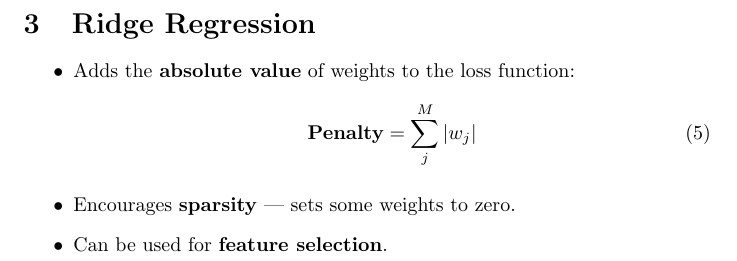
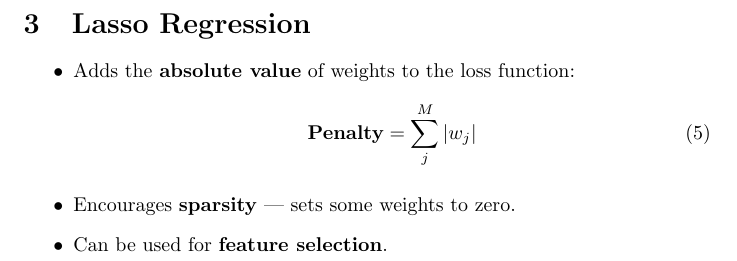
Before and after one commit to ahmedhosssam/mlnotes, a LaTeX document (regularization/regularization.tex): part of page 2 of 2, cut so that both start at the same text. Compiled offline with pdfLaTeX.

Commit message:
Fix error

```diff
--- a/regularization/regularization.tex
+++ b/regularization/regularization.tex
@@ -43,7 +43,7 @@ Given one of the weights $W_j$, the partial derivative will be:
     \item \textbf{Notice} that we started with \textbf{i=1}, which means we don't penalize the intercept at $W_0$.
 \end{itemize}
 
-\section{Ridge Regression}
+\section{Lasso Regression}
 
 \begin{itemize}
     \item Adds the \textbf{absolute value} of weights to the loss function:
```
Also changed, not shown: regularization/regularization.pdf, 2 other files.
